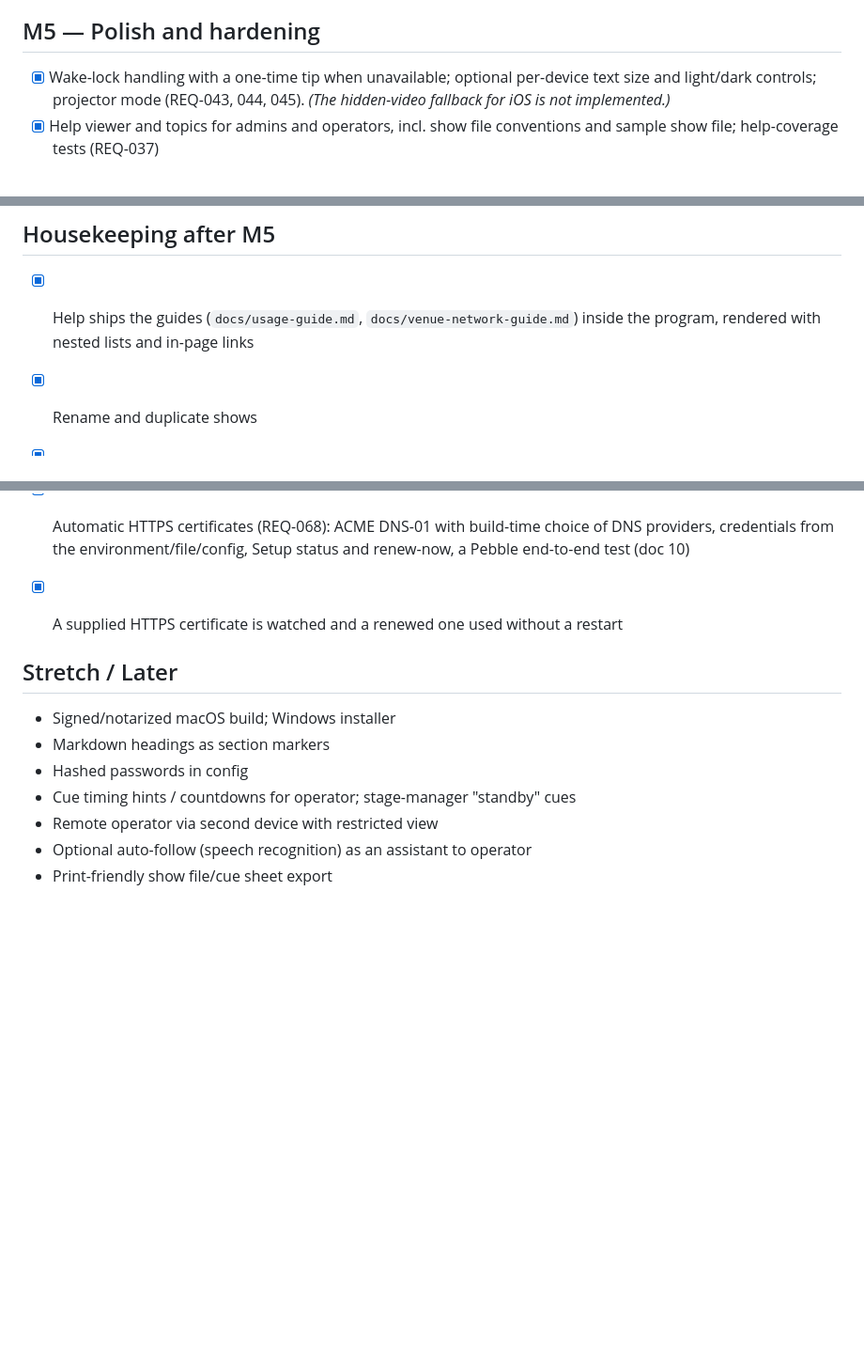
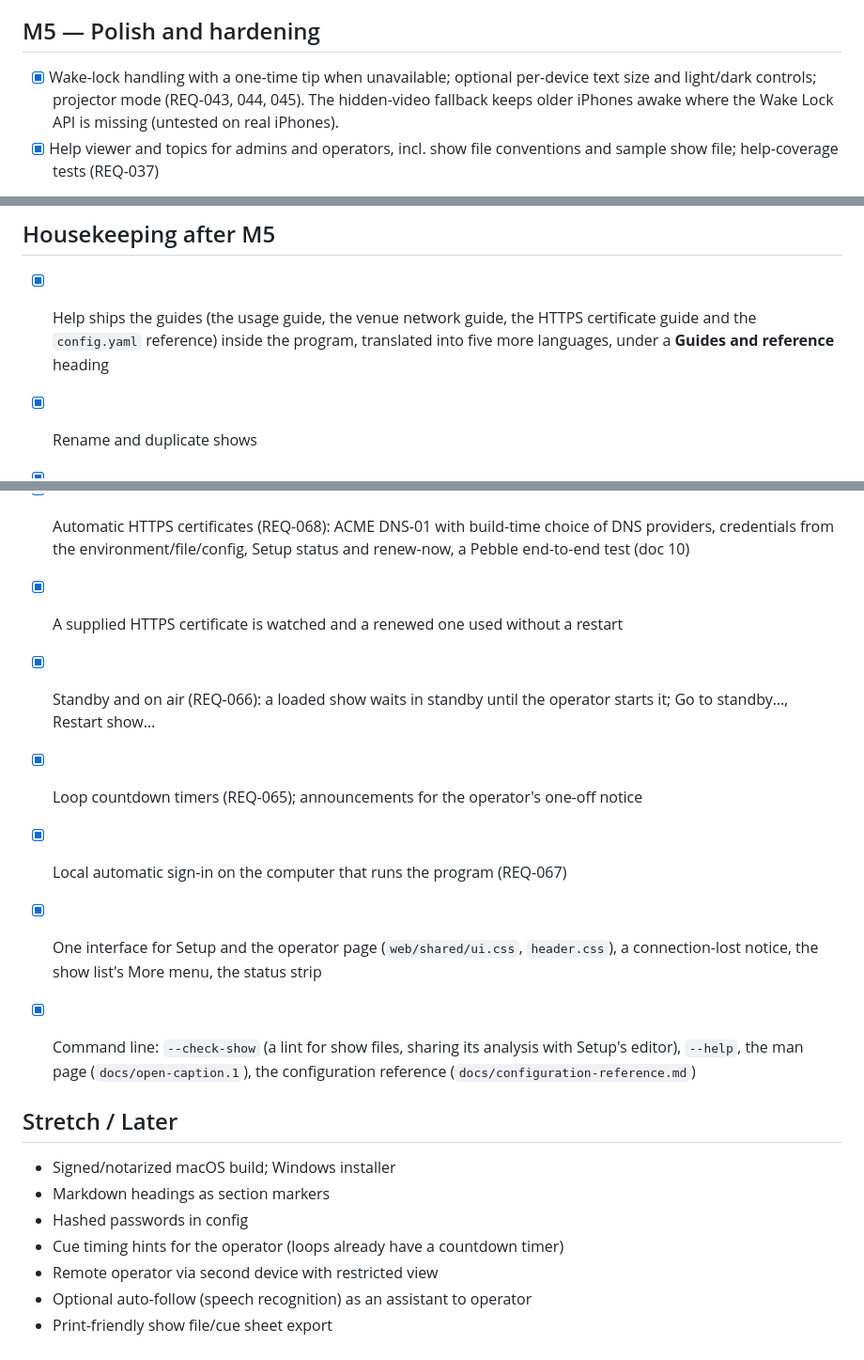
Before and after one commit to tmshort/open-caption, a Markdown page: docs/08-roadmap.md, 3 parts joined by grey strips. Shown at 94% size. Drawn GitHub-style; blank space fills up the shorter version.

Commit message:
docs/08: the roadmap is up to date (standby, timers, auto sign-in, one interface, the command line and the guides in Help are done; the hidden-video note is gone)
Co-Authored-By: Claude Sonnet 5.5 <noreply@anthropic.com>

```diff
--- a/docs/08-roadmap.md
+++ b/docs/08-roadmap.md
@@ -37,7 +37,7 @@ Each milestone is shippable and ends with a demoable result. Tasks reference req
 - [x] Export/import show zip
 
 ## M5 — Polish and hardening
-- [x] Wake-lock handling with a one-time tip when unavailable; optional per-device text size and light/dark controls; projector mode (REQ-043, 044, 045). *(The hidden-video fallback for iOS is not implemented.)*
+- [x] Wake-lock handling with a one-time tip when unavailable; optional per-device text size and light/dark controls; projector mode (REQ-043, 044, 045). The hidden-video fallback keeps older iPhones awake where the Wake Lock API is missing (untested on real iPhones).
 - [x] Help viewer and topics for admins and operators, incl. show file conventions and sample show file; help-coverage tests (REQ-037)
 - [~] Accessibility pass (REQ-063): readable dimming floor, focus outlines, labelled controls, reduced motion; a screen-reader and contrast audit with real devices is still to do
 - [x] `/captive-api`, venue network guide (`docs/venue-network-guide.md`)
@@ -51,7 +51,7 @@ Each milestone is shippable and ends with a demoable result. Tasks reference req
 - [ ] Screen-reader and contrast audit
 
 ## Housekeeping after M5
-- [x] Help ships the guides (`docs/usage-guide.md`, `docs/venue-network-guide.md`) inside the program, rendered with nested lists and in-page links
+- [x] Help ships the guides (the usage guide, the venue network guide, the HTTPS certificate guide and the `config.yaml` reference) inside the program, translated into five more languages, under a **Guides and reference** heading
 - [x] Rename and duplicate shows
 - [x] Per-character speaker colors; right-to-left caption direction
 - [x] Logins survive a restart; the operator page takes control back automatically
@@ -63,12 +63,17 @@ Each milestone is shippable and ends with a demoable result. Tasks reference req
 
 - [x] Automatic HTTPS certificates (REQ-068): ACME DNS-01 with build-time choice of DNS providers, credentials from the environment/file/config, Setup status and renew-now, a Pebble end-to-end test (doc 10)
 - [x] A supplied HTTPS certificate is watched and a renewed one used without a restart
+- [x] Standby and on air (REQ-066): a loaded show waits in standby until the operator starts it; Go to standby…, Restart show…
+- [x] Loop countdown timers (REQ-065); announcements for the operator's one-off notice
+- [x] Local automatic sign-in on the computer that runs the program (REQ-067)
+- [x] One interface for Setup and the operator page (`web/shared/ui.css`, `header.css`), a connection-lost notice, the show list's More menu, the status strip
+- [x] Command line: `--check-show` (a lint for show files, sharing its analysis with Setup's editor), `--help`, the man page (`docs/open-caption.1`), the configuration reference (`docs/configuration-reference.md`)
 
 ## Stretch / Later
 - Signed/notarized macOS build; Windows installer
 - Markdown headings as section markers
 - Hashed passwords in config
-- Cue timing hints / countdowns for operator; stage-manager "standby" cues
+- Cue timing hints for the operator (loops already have a countdown timer)
 - Remote operator via second device with restricted view
 - Optional auto-follow (speech recognition) as an assistant to operator
 - Print-friendly show file/cue sheet export
```
